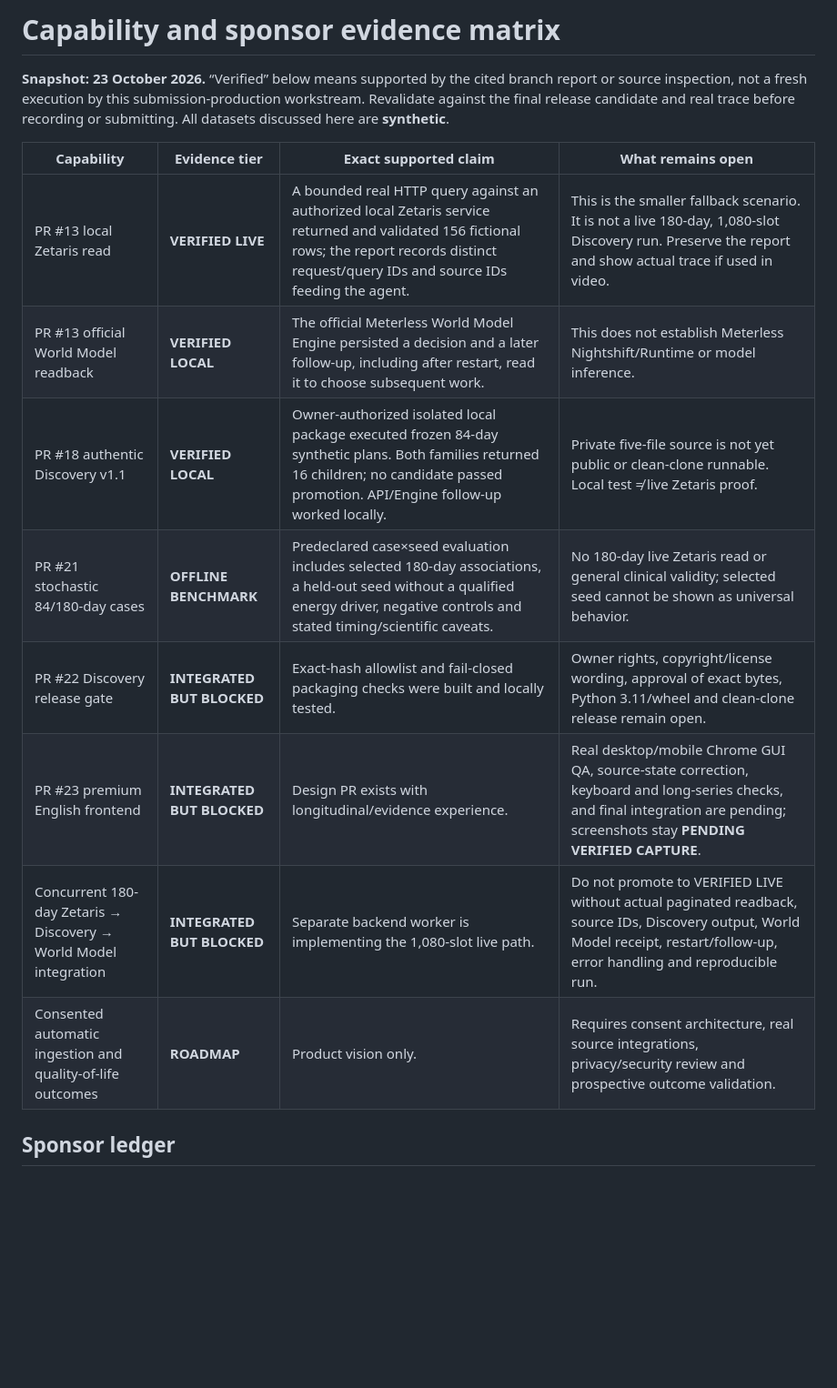
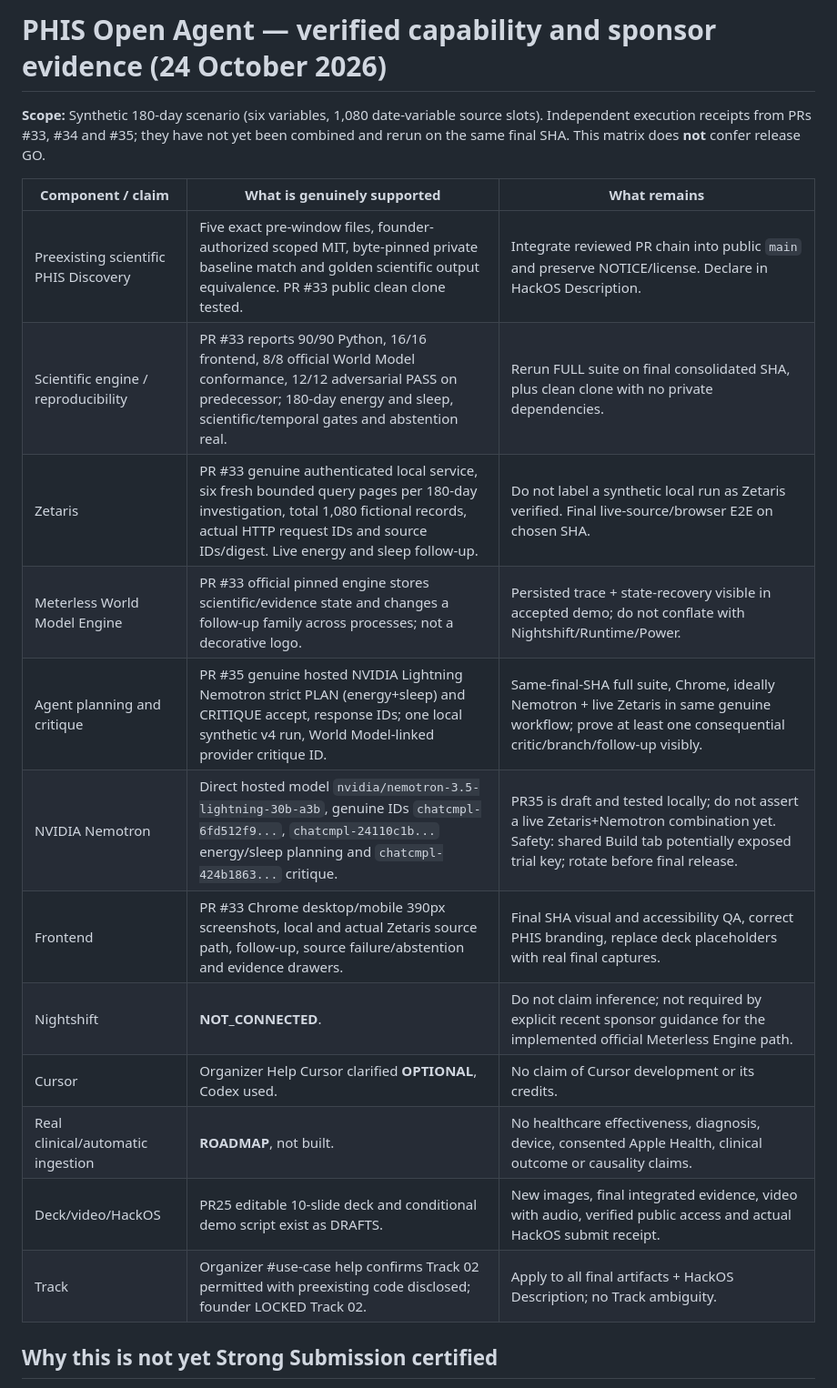
Before and after one commit to EnriqueDGProg/PHIS-OpenAgent-2026, a Markdown page: submission/CAPABILITY_AND_SPONSOR_MATRIX.md, the part around one of its changes. Shown at 91% size. Drawn GitHub-style; blank space fills up the shorter version.

Commit message:
docs: align evidence, readiness and 180-day demo with official quality guides

```diff
--- a/submission/CAPABILITY_AND_SPONSOR_MATRIX.md
+++ b/submission/CAPABILITY_AND_SPONSOR_MATRIX.md
@@ -1,17 +1,21 @@
-# Capability and sponsor evidence matrix
+# PHIS Open Agent — verified capability and sponsor evidence (24 October 2026)
 
-**Snapshot: 23 October 2026.** “Verified” below means supported by the cited branch report or source inspection, not a fresh execution by this submission-production workstream. Revalidate against the final release candidate and real trace before recording or submitting. All datasets discussed here are **synthetic**.
+**Scope:** Synthetic 180-day scenario (six variables, 1,080 date-variable source slots). Independent execution receipts from PRs #33, #34 and #35; they have not yet been combined and rerun on the same final SHA. This matrix does **not** confer release GO.
 
-| Capability | Evidence tier | Exact supported claim | What remains open |
-| --- | --- | --- | --- |
-| PR #13 local Zetaris read | **VERIFIED LIVE** | A bounded real HTTP query against an authorized local Zetaris service returned and validated 156 fictional rows; the report records distinct request/query IDs and source IDs feeding the agent. | This is the smaller fallback scenario. It is not a live 180-day, 1,080-slot Discovery run. Preserve the report and show actual trace if used in video. |
-| PR #13 official World Model readback | **VERIFIED LOCAL** | The official Meterless World Model Engine persisted a decision and a later follow-up, including after restart, read it to choose subsequent work. | This does not establish Meterless Nightshift/Runtime or model inference. |
-| PR #18 authentic Discovery v1.1 | **VERIFIED LOCAL** | Owner-authorized isolated local package executed frozen 84-day synthetic plans. Both families returned 16 children; no candidate passed promotion. API/Engine follow-up worked locally. | Private five-file source is not yet public or clean-clone runnable. Local test ≠ live Zetaris proof. |
-| PR #21 stochastic 84/180-day cases | **OFFLINE BENCHMARK** | Predeclared case×seed evaluation includes selected 180-day associations, a held-out seed without a qualified energy driver, negative controls and stated timing/scientific caveats. | No 180-day live Zetaris read or general clinical validity; selected seed cannot be shown as universal behavior. |
-| PR #22 Discovery release gate | **INTEGRATED BUT BLOCKED** | Exact-hash allowlist and fail-closed packaging checks were built and locally tested. | Owner rights, copyright/license wording, approval of exact bytes, Python 3.11/wheel and clean-clone release remain open. |
-| PR #23 premium English frontend | **INTEGRATED BUT BLOCKED** | Design PR exists with longitudinal/evidence experience. | Real desktop/mobile Chrome GUI QA, source-state correction, keyboard and long-series checks, and final integration are pending; screenshots stay **PENDING VERIFIED CAPTURE**. |
-| Concurrent 180-day Zetaris → Discovery → World Model integration | **INTEGRATED BUT BLOCKED** | Separate backend worker is implementing the 1,080-slot live path. | Do not promote to VERIFIED LIVE without actual paginated readback, source IDs, Discovery output, World Model receipt, restart/follow-up, error handling and reproducible run. |
-| Consented automatic ingestion and quality-of-life outcomes | **ROADMAP** | Product vision only. | Requires consent architecture, real source integrations, privacy/security review and prospective outcome validation. |
+| Component / claim | What is genuinely supported | What remains |
+| --- | --- | --- |
+| Preexisting scientific PHIS Discovery | Five exact pre-window files, founder-authorized scoped MIT, byte-pinned private baseline match and golden scientific output equivalence. PR #33 public clean clone tested. | Integrate reviewed PR chain into public `main` and preserve NOTICE/license. Declare in HackOS Description. |
+| Scientific engine / reproducibility | PR #33 reports 90/90 Python, 16/16 frontend, 8/8 official World Model conformance, 12/12 adversarial PASS on predecessor; 180-day energy and sleep, scientific/temporal gates and abstention real. | Rerun FULL suite on final consolidated SHA, plus clean clone with no private dependencies. |
+| Zetaris | PR #33 genuine authenticated local service, six fresh bounded query pages per 180-day investigation, total 1,080 fictional records, actual HTTP request IDs and source IDs/digest. Live energy and sleep follow-up. | Do not label a synthetic local run as Zetaris verified. Final live-source/browser E2E on chosen SHA. |
+| Meterless World Model Engine | PR #33 official pinned engine stores scientific/evidence state and changes a follow-up family across processes; not a decorative logo. | Persisted trace + state-recovery visible in accepted demo; do not conflate with Nightshift/Runtime/Power. |
+| Agent planning and critique | PR #35 genuine hosted NVIDIA Lightning Nemotron strict PLAN (energy+sleep) and CRITIQUE accept, response IDs; one local synthetic v4 run, World Model-linked provider critique ID. | Same-final-SHA full suite, Chrome, ideally Nemotron + live Zetaris in same genuine workflow; prove at least one consequential critic/branch/follow-up visibly. |
+| NVIDIA Nemotron | Direct hosted model `nvidia/nemotron-3.5-lightning-30b-a3b`, genuine IDs `chatcmpl-6fd512f9...`, `chatcmpl-24110c1b...` energy/sleep planning and `chatcmpl-424b1863...` critique. | PR35 is draft and tested locally; do not assert a live Zetaris+Nemotron combination yet. Safety: shared Build tab potentially exposed trial key; rotate before final release. |
+| Frontend | PR #33 Chrome desktop/mobile 390px screenshots, local and actual Zetaris source path, follow-up, source failure/abstention and evidence drawers. | Final SHA visual and accessibility QA, correct PHIS branding, replace deck placeholders with real final captures. |
+| Nightshift | **NOT_CONNECTED**. | Do not claim inference; not required by explicit recent sponsor guidance for the implemented official Meterless Engine path. |
+| Cursor | Organizer Help Cursor clarified **OPTIONAL**, Codex used. | No claim of Cursor development or its credits. |
+| Real clinical/automatic ingestion | **ROADMAP**, not built. | No healthcare effectiveness, diagnosis, device, consented Apple Health, clinical outcome or causality claims. |
+| Deck/video/HackOS | PR25 editable 10-slide deck and conditional demo script exist as DRAFTS. | New images, final integrated evidence, video with audio, verified public access and actual HackOS submit receipt. |
+| Track | Organizer #use-case help confirms Track 02 permitted with preexisting code disclosed; founder LOCKED Track 02. | Apply to all final artifacts + HackOS Description; no Track ambiguity. |
 
-## Sponsor ledger
+## Why this is not yet Strong Submission certified
 
```
Also changed, not shown: other parts of submission/CAPABILITY_AND_SPONSOR_MATRIX.md (+10 -8 lines).
